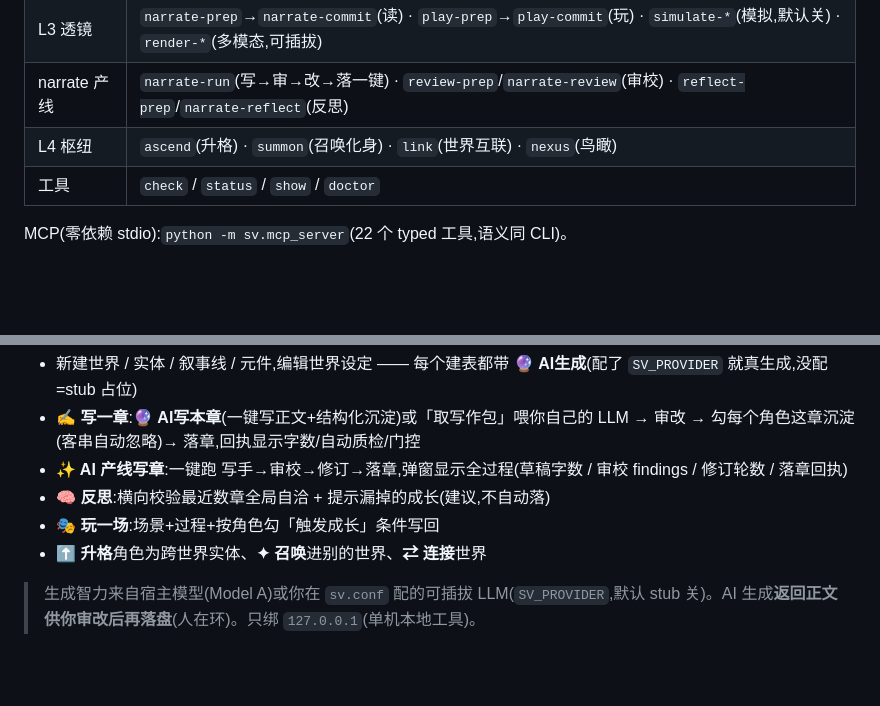
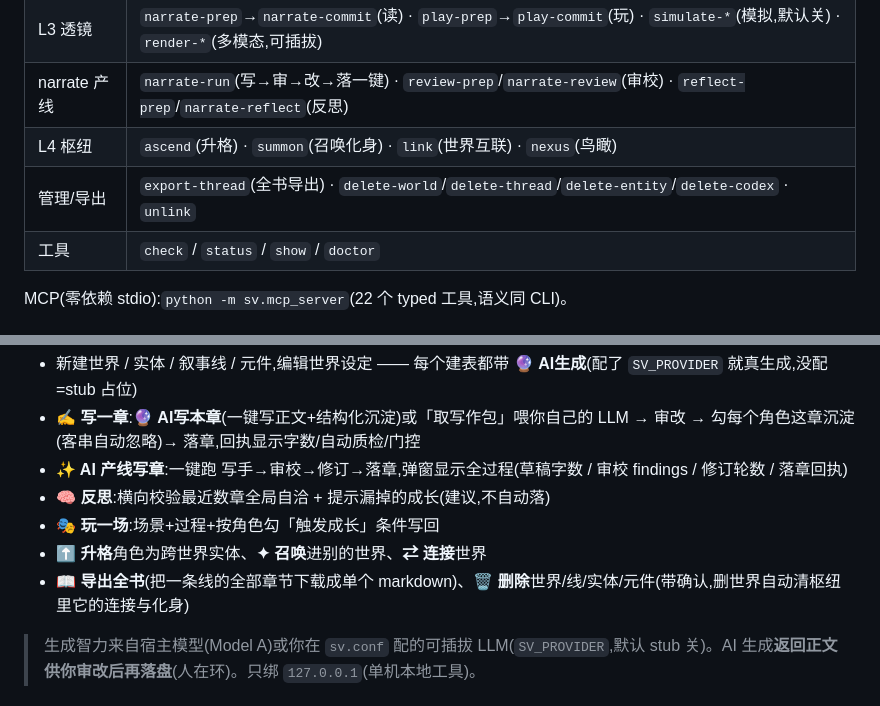
Before and after one commit to Cylunex/shadow-verse, a Markdown page: README.md, 2 parts joined by grey strips. Rendered like a GitHub page; blank space fills up the shorter version.

Commit message:
docs: README 补充导出全书 / 删除管理命令与网页操作
Co-Authored-By: Claude Opus 4.8 (1M context) <noreply@anthropic.com>

```diff
--- a/README.md
+++ b/README.md
@@ -54,6 +54,7 @@ python -m sv.skill_api nexus                                    # 多元宇宙
 | L3 透镜 | `narrate-prep`→`narrate-commit`(读) · `play-prep`→`play-commit`(玩) · `simulate-*`(模拟,默认关) · `render-*`(多模态,可插拔) |
 | narrate 产线 | `narrate-run`(写→审→改→落一键) · `review-prep`/`narrate-review`(审校) · `reflect-prep`/`narrate-reflect`(反思) |
 | L4 枢纽 | `ascend`(升格) · `summon`(召唤化身) · `link`(世界互联) · `nexus`(鸟瞰) |
+| 管理/导出 | `export-thread`(全书导出) · `delete-world`/`delete-thread`/`delete-entity`/`delete-codex` · `unlink` |
 | 工具 | `check` / `status` / `show` / `doctor` |
 
 MCP(零依赖 stdio):`python -m sv.mcp_server`(22 个 typed 工具,语义同 CLI)。
@@ -82,6 +83,7 @@ ARCHITECTURE.md · sv.conf · deploy/
 - **🧠 反思**:横向校验最近数章全局自洽 + 提示漏掉的成长(建议,不自动落)
 - **🎭 玩一场**:场景+过程+按角色勾「触发成长」条件写回
 - **⬆ 升格**角色为跨世界实体、**✦ 召唤**进别的世界、**⇄ 连接**世界
+- **📖 导出全书**(把一条线的全部章节下载成单个 markdown)、**🗑 删除**世界/线/实体/元件(带确认,删世界自动清枢纽里它的连接与化身)
 
 > 生成智力来自宿主模型(Model A)或你在 `sv.conf` 配的可插拔 LLM(`SV_PROVIDER`,默认 stub 关)。AI 生成**返回正文供你审改后再落盘**(人在环)。只绑 `127.0.0.1`(单机本地工具)。
 
```
